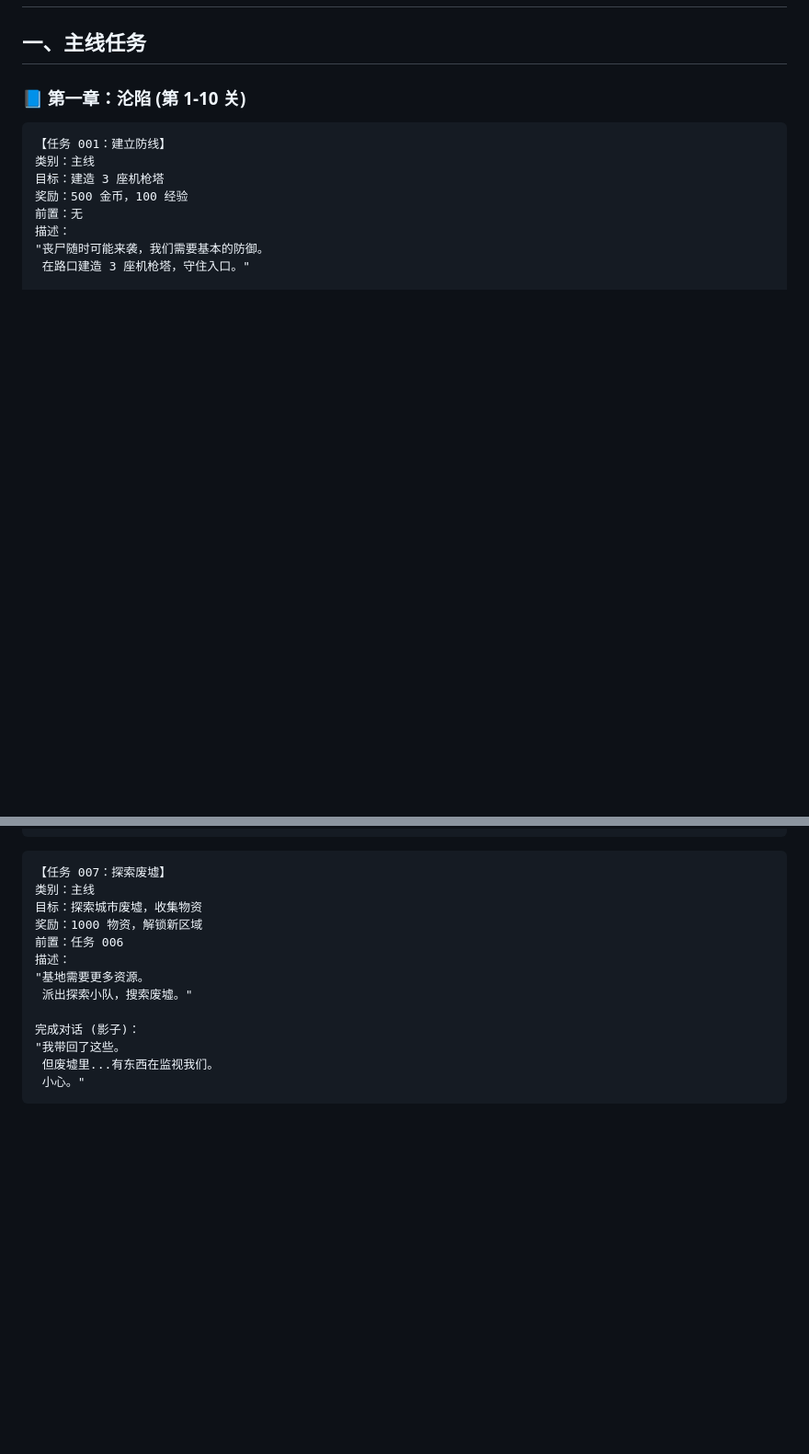
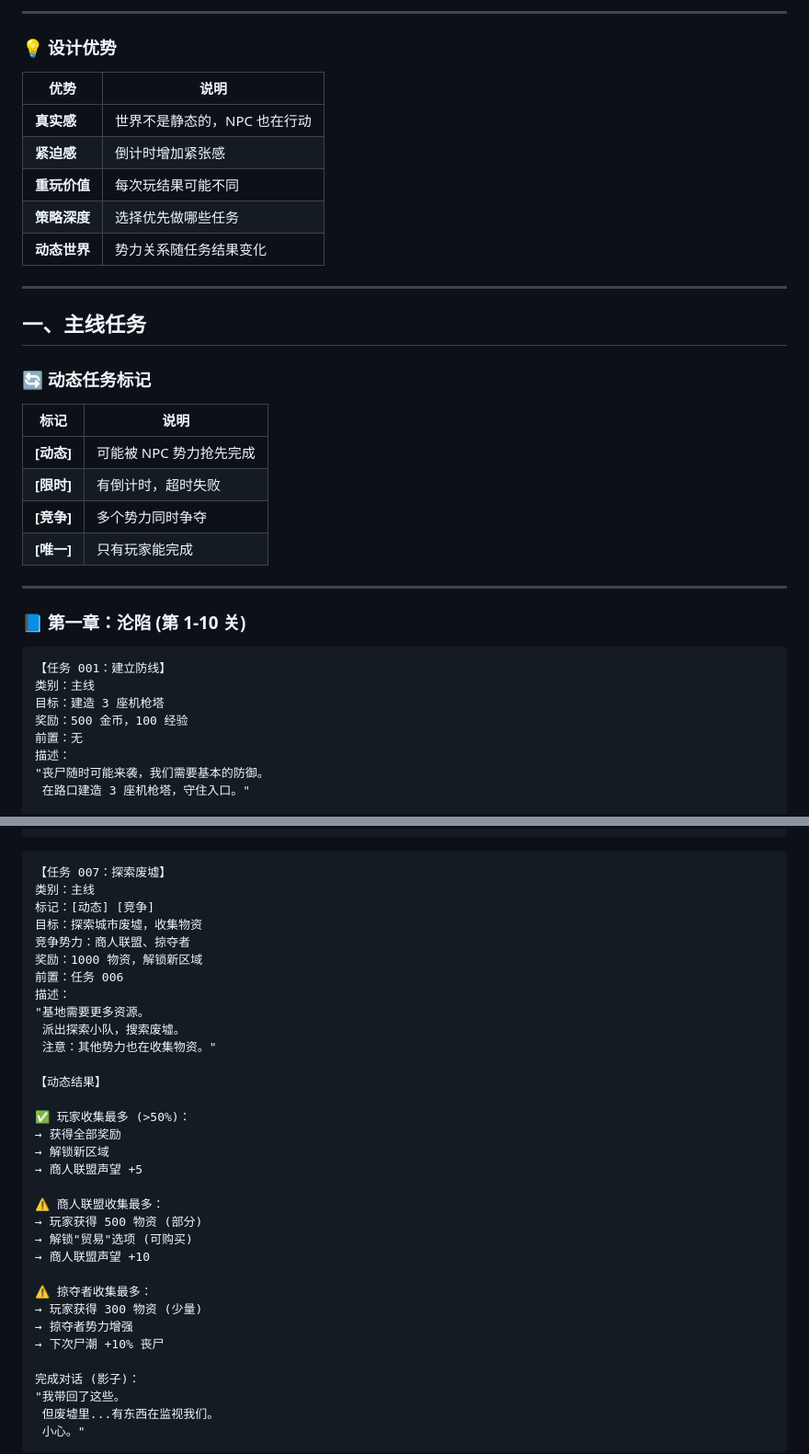
Before and after one commit to 18710111411/openclaw-games, a Markdown page: game-design/last-stand/06-quests.md, 2 parts joined by grey strips. Shown at 92% size. Drawn GitHub-style; blank space fills up the shorter version.

````diff
--- a/game-design/last-stand/06-quests.md
+++ b/game-design/last-stand/06-quests.md
@@ -3,4 +78,29 @@
+---
+
+### 💡 设计优势
+
+| 优势 | 说明 |
+|------|------|
+| **真实感** | 世界不是静态的，NPC 也在行动 |
+| **紧迫感** | 倒计时增加紧张感 |
+| **重玩价值** | 每次玩结果可能不同 |
+| **策略深度** | 选择优先做哪些任务 |
+| **动态世界** | 势力关系随任务结果变化 |
+
+---
+
 ## 一、主线任务
+
+### 🔄 动态任务标记
+
+| 标记 | 说明 |
+|------|------|
+| **[动态]** | 可能被 NPC 势力抢先完成 |
+| **[限时]** | 有倒计时，超时失败 |
+| **[竞争]** | 多个势力同时争夺 |
+| **[唯一]** | 只有玩家能完成 |
+
+---
 
 ### 📘 第一章：沦陷 (第 1-10 关)
 
@@ -102,12 +223,32 @@
 ```
 【任务 007：探索废墟】
 类别：主线
+标记：[动态] [竞争]
 目标：探索城市废墟，收集物资
+竞争势力：商人联盟、掠夺者
 奖励：1000 物资，解锁新区域
 前置：任务 006
 描述：
 "基地需要更多资源。
- 派出探索小队，搜索废墟。"
+ 派出探索小队，搜索废墟。
+ 注意：其他势力也在收集物资。"
+
+【动态结果】
+
+✅ 玩家收集最多 (>50%)：
+→ 获得全部奖励
+→ 解锁新区域
+→ 商人联盟声望 +5
+
+⚠️ 商人联盟收集最多：
+→ 玩家获得 500 物资 (部分)
+→ 解锁"贸易"选项 (可购买)
+→ 商人联盟声望 +10
+
+⚠️ 掠夺者收集最多：
+→ 玩家获得 300 物资 (少量)
+→ 掠夺者势力增强
+→ 下次尸潮 +10% 丧尸
 
 完成对话 (影子)：
 "我带回了这些。
````
Also changed, not shown: other parts of game-design/last-stand/06-quests.md (+124 -2 lines).
